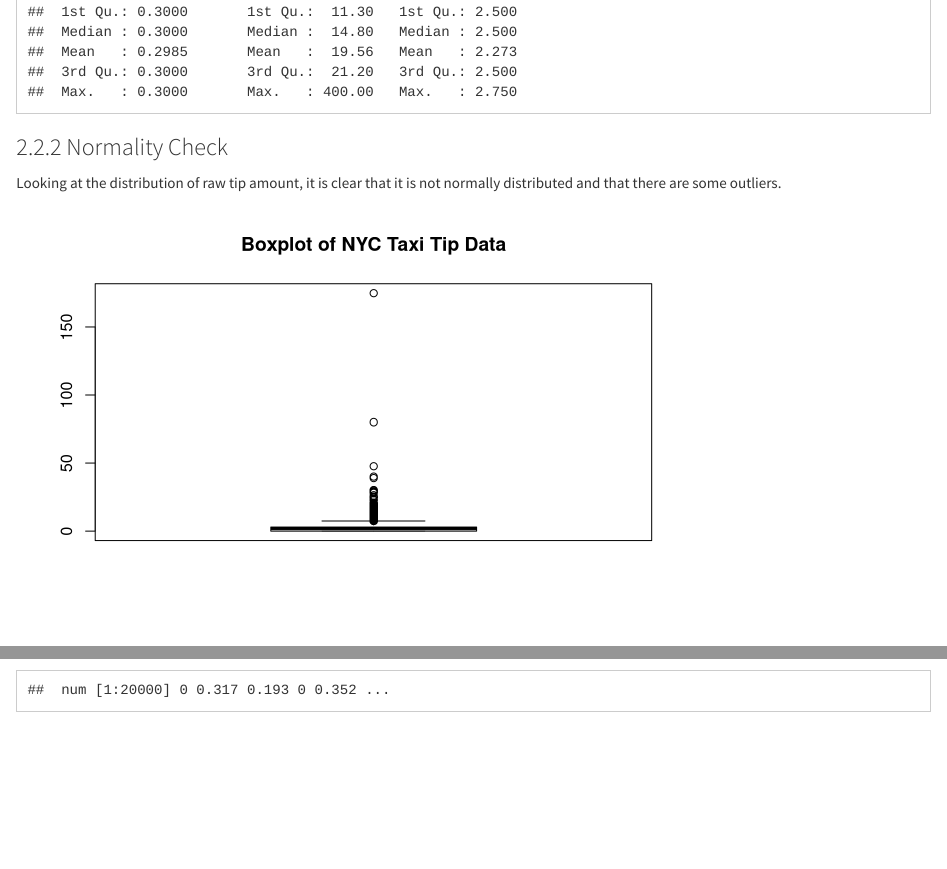
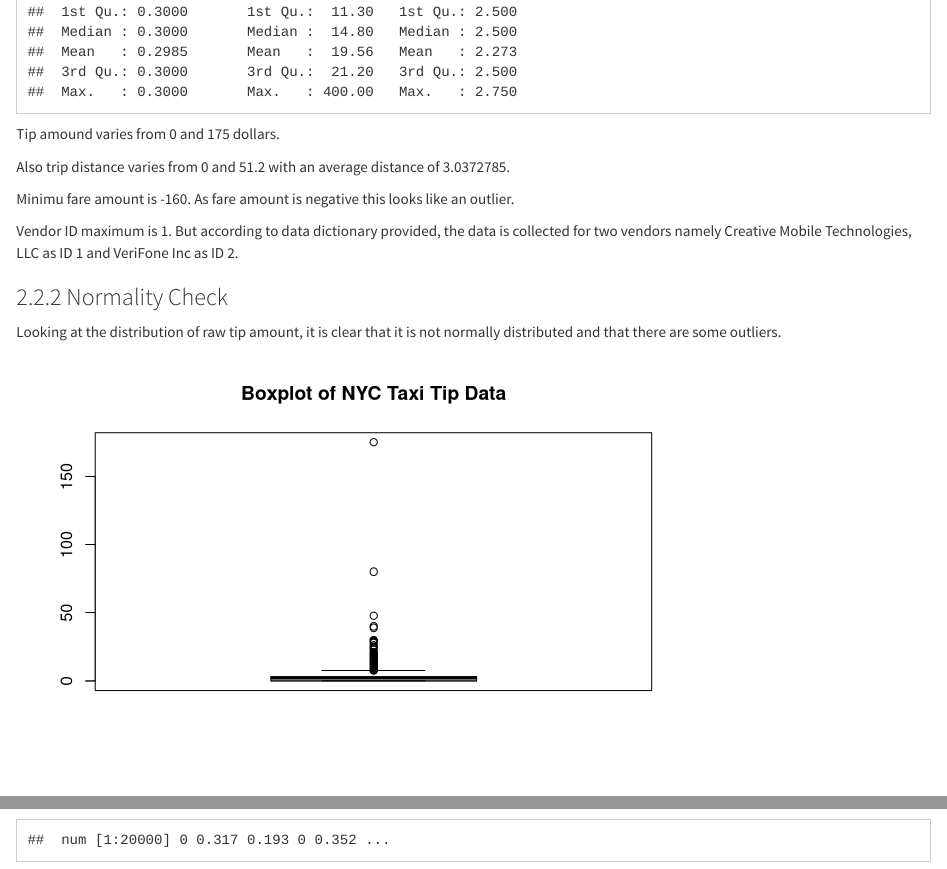
Before and after one commit to Tann10/Taxi-Analysis, an R Markdown document (Analysis/COMBINED_Taxi-Analysis.Rmd): the page in a window 1100 px wide, from 2640 px down, and a second part further down, joined at a grey line. Rendered offline with R 4.5, knitr and Pandoc, with nearby package versions; folded parts are opened.

Commit message:
added desc for data summary

````diff
--- a/Analysis/COMBINED_Taxi-Analysis.Rmd
+++ b/Analysis/COMBINED_Taxi-Analysis.Rmd
@@ -111,12 +111,21 @@ Here is a summary of the subset taxi data:
 summary(unprocessed_data)
 ```
 
+Tip amound varies from `r min(unprocessed_data$tip_amount)` and `r max(unprocessed_data$tip_amount)` dollars.
+
+Also trip distance varies from `r min(unprocessed_data$trip_distance)` and `r max(unprocessed_data$trip_distance)` with an average distance of `r mean(unprocessed_data$trip_distance)`.
+
+Minimu fare amount is `r min(unprocessed_data$fare_amount)`. As fare amount is negative this looks like an outlier.
+
+Vendor ID maximum is `r min(unprocessed_data$VendorID)`. But according to data dictionary provided, the data is collected for two vendors namely Creative Mobile Technologies, LLC as ID 1 and  VeriFone Inc as ID 2.
+
 
 ### Normality Check
 
 Looking at the distribution of raw tip amount, it is clear that it is not normally distributed and that there are some outliers.
 
 ```{r tipamount_distr, echo=F, include=T}
+
 # Create boxplot
 boxplot(unprocessed_data$tip_amount, main = "Boxplot of NYC Taxi Tip Data")
 
````
